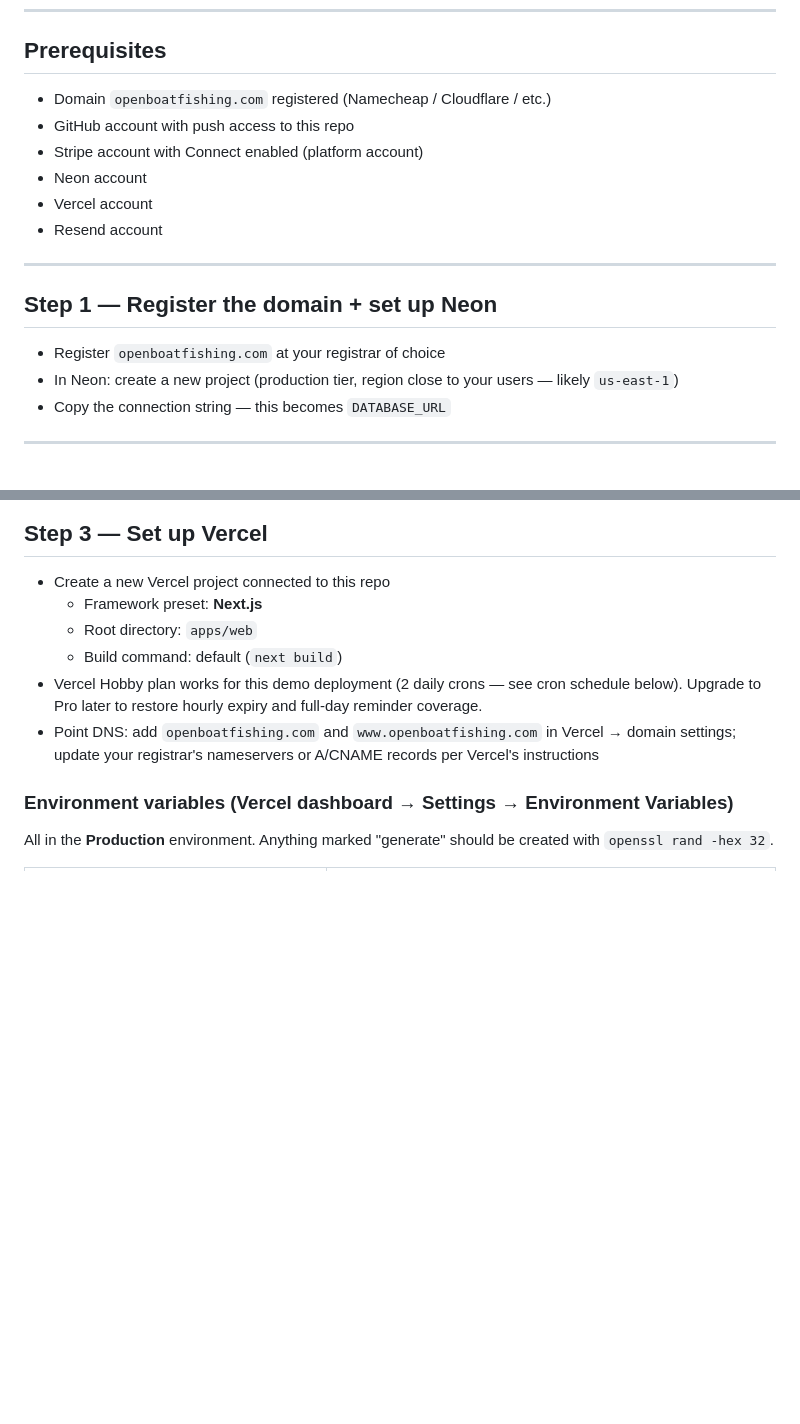
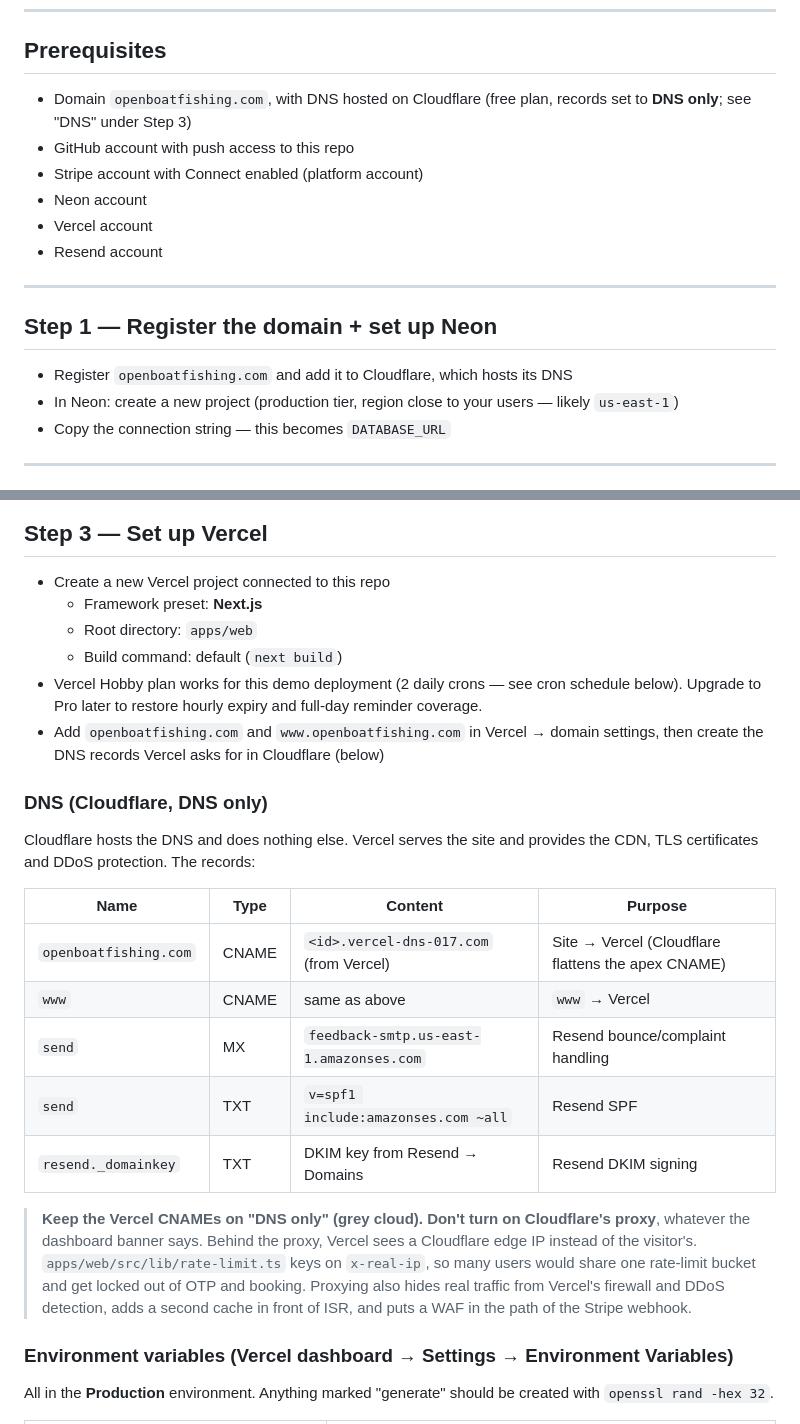
Before and after one commit to allonyaron/open-boat-fishing, a Markdown page: docs/openboatfishing-demo-deploy.md, 2 parts joined by grey strips. Drawn GitHub-style; blank space fills up the shorter version.

Commit message:
Document that openboatfishing.com DNS is on Cloudflare, DNS only
List the five records (Vercel CNAMEs, Resend MX/SPF/DKIM) and explain
why the Vercel records must not be proxied: the rate limiter keys on
x-real-ip, which would become a Cloudflare edge IP.

Co-Authored-By: Claude Opus 5.5 <noreply@anthropic.com>

```diff
--- a/docs/openboatfishing-demo-deploy.md
+++ b/docs/openboatfishing-demo-deploy.md
@@ -11,7 +11,7 @@ Follow this checklist top-to-bottom. Everything from Step 4 onward assumes Steps
 
 ## Prerequisites
 
-- Domain `openboatfishing.com` registered (Namecheap / Cloudflare / etc.)
+- Domain `openboatfishing.com`, with DNS hosted on Cloudflare (free plan, records set to **DNS only**; see "DNS" under Step 3)
 - GitHub account with push access to this repo
 - Stripe account with Connect enabled (platform account)
 - Neon account
@@ -22,7 +22,7 @@ Follow this checklist top-to-bottom. Everything from Step 4 onward assumes Steps
 
 ## Step 1 — Register the domain + set up Neon
 
-- Register `openboatfishing.com` at your registrar of choice
+- Register `openboatfishing.com` and add it to Cloudflare, which hosts its DNS
 - In Neon: create a new project (production tier, region close to your users — likely `us-east-1`)
 - Copy the connection string — this becomes `DATABASE_URL`
 
@@ -57,7 +57,21 @@ The demo runs in Stripe test mode so anyone can book with card `4242 4242 4242 4
   - Root directory: `apps/web`
   - Build command: default (`next build`)
 - Vercel Hobby plan works for this demo deployment (2 daily crons — see cron schedule below). Upgrade to Pro later to restore hourly expiry and full-day reminder coverage.
-- Point DNS: add `openboatfishing.com` and `www.openboatfishing.com` in Vercel → domain settings; update your registrar's nameservers or A/CNAME records per Vercel's instructions
+- Add `openboatfishing.com` and `www.openboatfishing.com` in Vercel → domain settings, then create the DNS records Vercel asks for in Cloudflare (below)
+
+### DNS (Cloudflare, DNS only)
+
+Cloudflare hosts the DNS and does nothing else. Vercel serves the site and provides the CDN, TLS certificates and DDoS protection. The records:
+
+| Name                  | Type  | Content                                 | Purpose                                            |
+| --------------------- | ----- | --------------------------------------- | -------------------------------------------------- |
+| `openboatfishing.com` | CNAME | `<id>.vercel-dns-017.com` (from Vercel) | Site → Vercel (Cloudflare flattens the apex CNAME) |
+| `www`                 | CNAME | same as above                           | `www` → Vercel                                     |
+| `send`                | MX    | `feedback-smtp.us-east-1.amazonses.com` | Resend bounce/complaint handling                   |
+| `send`                | TXT   | `v=spf1 include:amazonses.com ~all`     | Resend SPF                                         |
+| `resend._domainkey`   | TXT   | DKIM key from Resend → Domains          | Resend DKIM signing                                |
+
+> **Keep the Vercel CNAMEs on "DNS only" (grey cloud). Don't turn on Cloudflare's proxy**, whatever the dashboard banner says. Behind the proxy, Vercel sees a Cloudflare edge IP instead of the visitor's. `apps/web/src/lib/rate-limit.ts` keys on `x-real-ip`, so many users would share one rate-limit bucket and get locked out of OTP and booking. Proxying also hides real traffic from Vercel's firewall and DDoS detection, adds a second cache in front of ISR, and puts a WAF in the path of the Stripe webhook.
 
 ### Environment variables (Vercel dashboard → Settings → Environment Variables)
 
```
